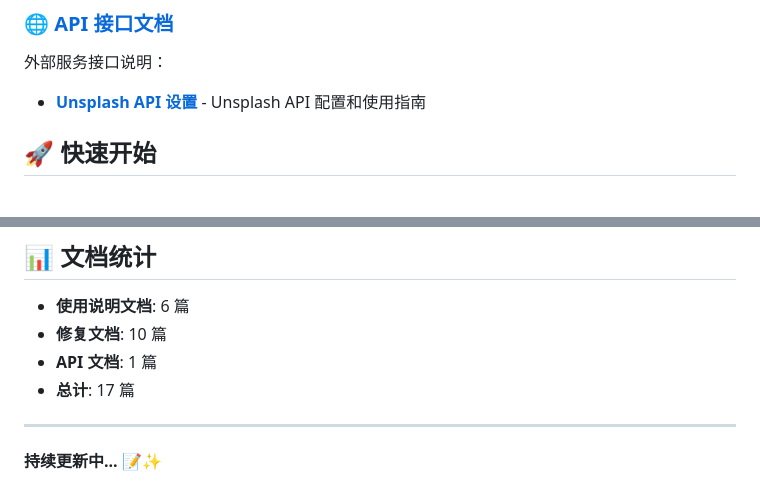
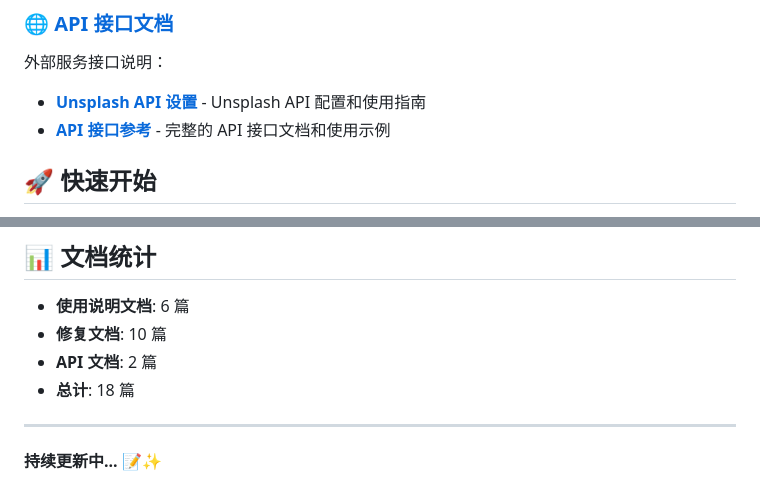
Before and after one commit to charles737/wallpaper_unsplash, a Markdown page: doc/README.md, 2 parts joined by grey strips. GitHub-like rendering.

```diff
--- a/doc/README.md
+++ b/doc/README.md
@@ -40,6 +40,7 @@
 外部服务接口说明：
 
 - [**Unsplash API 设置**](./api/UNSPLASH_API_SETUP.md) - Unsplash API 配置和使用指南
+- [**API 接口参考**](./api/API_REFERENCE.md) - 完整的 API 接口文档和使用示例
 
 ## 🚀 快速开始
 
@@ -74,8 +75,8 @@
 
 - **使用说明文档**: 6 篇
 - **修复文档**: 10 篇
-- **API 文档**: 1 篇
-- **总计**: 17 篇
+- **API 文档**: 2 篇
+- **总计**: 18 篇
 
 ---
 
```
Also changed, not shown: README.md (+86 -27 lines).
